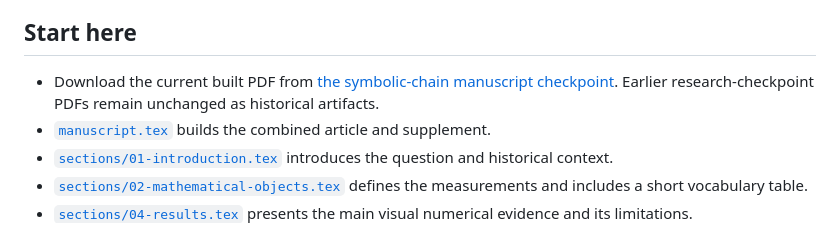
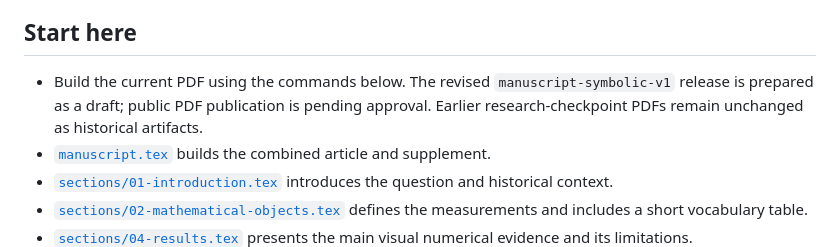
Before and after one commit to tdj28/butterfly, a Markdown page: paper/README.md, the part around the change. Rendered like a GitHub page.

```diff
--- a/paper/README.md
+++ b/paper/README.md
@@ -8,8 +8,10 @@ record, including failed experiments and corrected interpretations.
 
 ## Start here
 
-- Download the current built PDF from [the symbolic-chain manuscript checkpoint](https://github.com/tdj28/butterfly/releases/tag/manuscript-symbolic-v1).
-  Earlier research-checkpoint PDFs remain unchanged as historical artifacts.
+- Build the current PDF using the commands below. The revised
+  `manuscript-symbolic-v1` release is prepared as a draft; public PDF publication
+  is pending approval. Earlier research-checkpoint PDFs remain unchanged as
+  historical artifacts.
 - [`manuscript.tex`](manuscript.tex) builds the combined article and supplement.
 - [`sections/01-introduction.tex`](sections/01-introduction.tex) introduces the
   question and historical context.
```
Also changed, not shown: docs/updates/2026-09-04-symbolic-chain-restored.md (+7 -3 lines).
